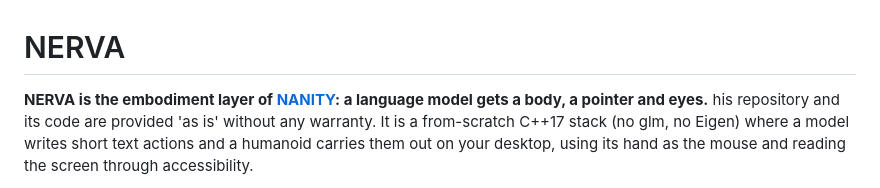
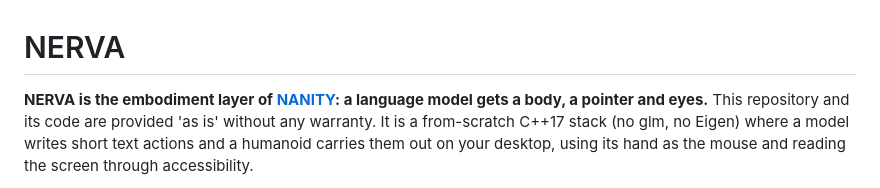
Before and after one commit to NANITY-project/NERVA, a Markdown page: README.md, the part around the change. Rendered like a GitHub page.

```diff
--- a/README.md
+++ b/README.md
@@ -1,7 +1,7 @@
 # NERVA
 
 **NERVA is the embodiment layer of [NANITY](https://github.com/NANITY-project): a language model gets a body, a pointer and eyes.**
-his repository and its code are provided 'as is' without any warranty.
+This repository and its code are provided 'as is' without any warranty.
 It is a from-scratch C++17 stack (no glm, no Eigen) where a model writes short text actions and a humanoid carries them out on your desktop,
 using its hand as the mouse and reading the screen through accessibility.
 
```
